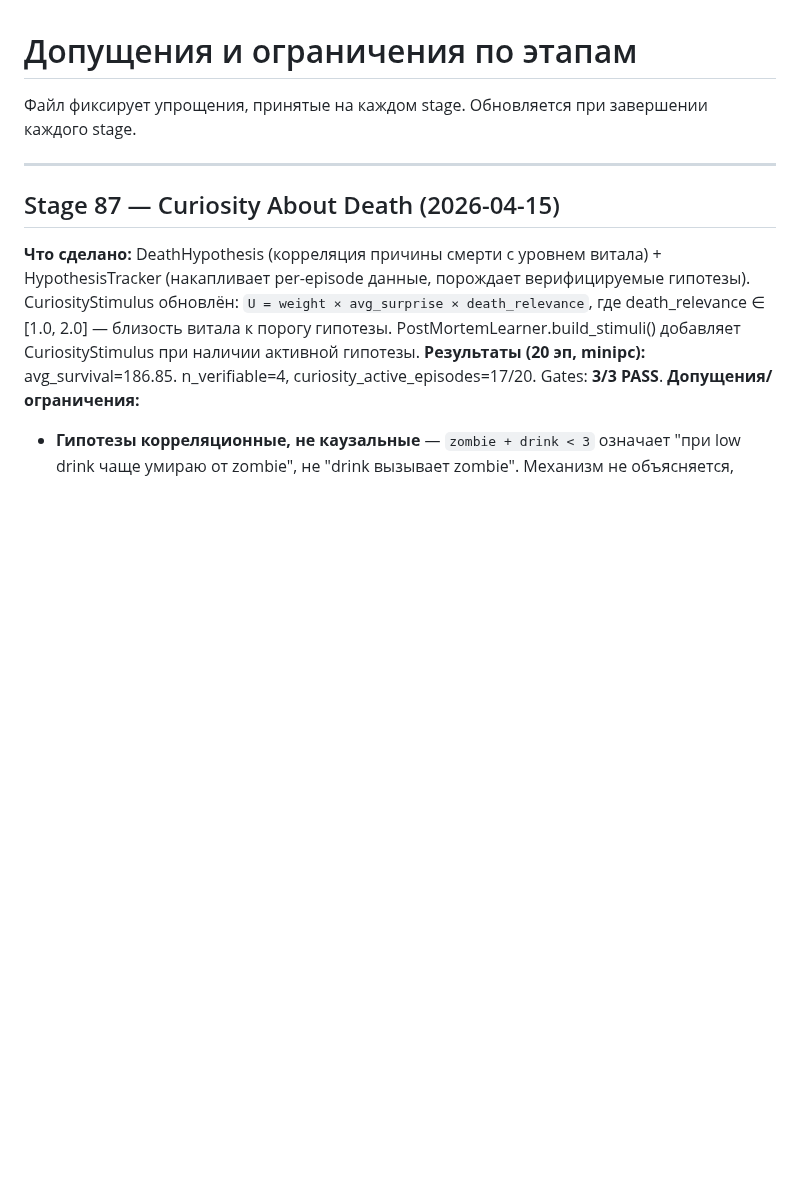
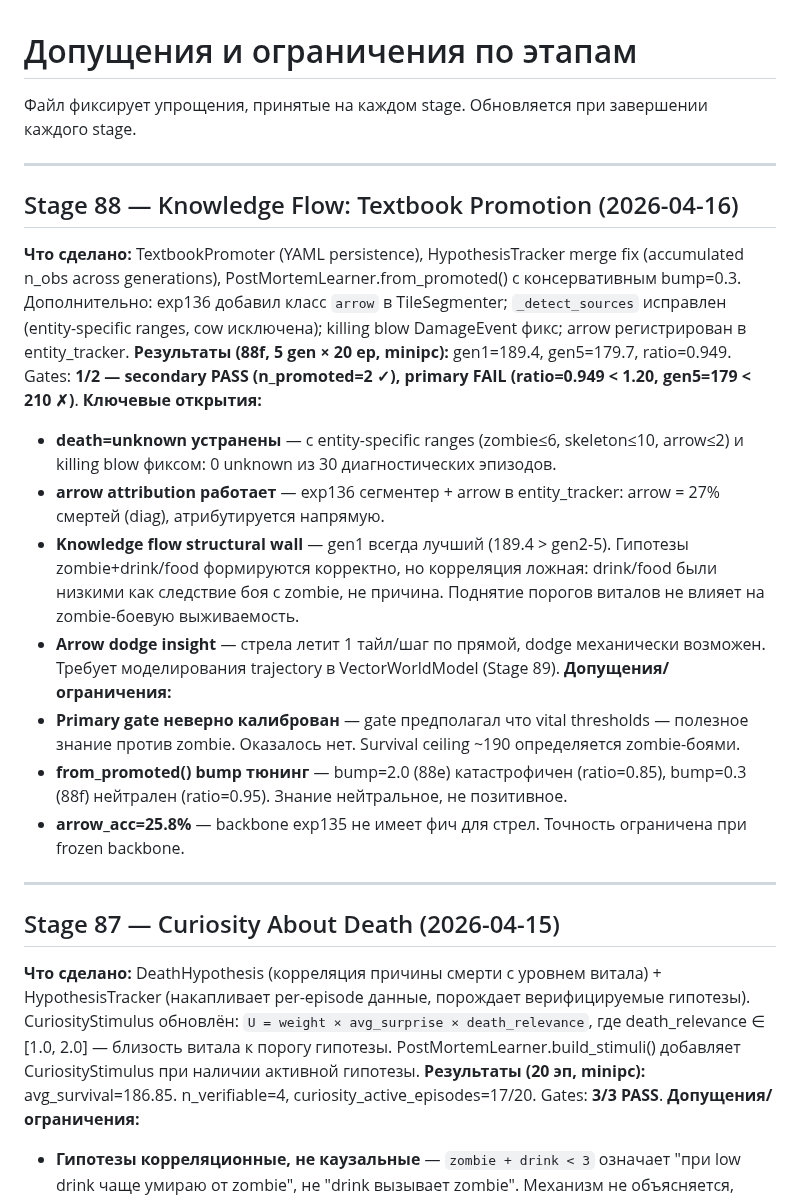
Before and after one commit to VSmirno/agi, a Markdown page: docs/ASSUMPTIONS.md, the part around the change. GitHub-like rendering; blank space fills up the shorter version.

```diff
--- a/docs/ASSUMPTIONS.md
+++ b/docs/ASSUMPTIONS.md
@@ -1,6 +1,21 @@
 # Допущения и ограничения по этапам
 
 Файл фиксирует упрощения, принятые на каждом stage. Обновляется при завершении каждого stage.
+
+---
+
+## Stage 88 — Knowledge Flow: Textbook Promotion (2026-04-16)
+**Что сделано:** TextbookPromoter (YAML persistence), HypothesisTracker merge fix (accumulated n_obs across generations), PostMortemLearner.from_promoted() с консервативным bump=0.3. Дополнительно: exp136 добавил класс `arrow` в TileSegmenter; `_detect_sources` исправлен (entity-specific ranges, cow исключена); killing blow DamageEvent фикс; arrow регистрирован в entity_tracker.
+**Результаты (88f, 5 gen × 20 ep, minipc):** gen1=189.4, gen5=179.7, ratio=0.949. Gates: **1/2 — secondary PASS (n_promoted=2 ✓), primary FAIL (ratio=0.949 < 1.20, gen5=179 < 210 ✗)**.
+**Ключевые открытия:**
+- **death=unknown устранены** — с entity-specific ranges (zombie≤6, skeleton≤10, arrow≤2) и killing blow фиксом: 0 unknown из 30 диагностических эпизодов.
+- **arrow attribution работает** — exp136 сегментер + arrow в entity_tracker: arrow = 27% смертей (diag), атрибутируется напрямую.
+- **Knowledge flow structural wall** — gen1 всегда лучший (189.4 > gen2-5). Гипотезы zombie+drink/food формируются корректно, но корреляция ложная: drink/food были низкими как следствие боя с zombie, не причина. Поднятие порогов виталов не влияет на zombie-боевую выживаемость.
+- **Arrow dodge insight** — стрела летит 1 тайл/шаг по прямой, dodge механически возможен. Требует моделирования trajectory в VectorWorldModel (Stage 89).
+**Допущения/ограничения:**
+- **Primary gate неверно калиброван** — gate предполагал что vital thresholds — полезное знание против zombie. Оказалось нет. Survival ceiling ~190 определяется zombie-боями.
+- **from_promoted() bump тюнинг** — bump=2.0 (88e) катастрофичен (ratio=0.85), bump=0.3 (88f) нейтрален (ratio=0.95). Знание нейтральное, не позитивное.
+- **arrow_acc=25.8%** — backbone exp135 не имеет фич для стрел. Точность ограничена при frozen backbone.
 
 ---
 
```
Also changed, not shown: docs/ROADMAP.md (+8 -6 lines).
